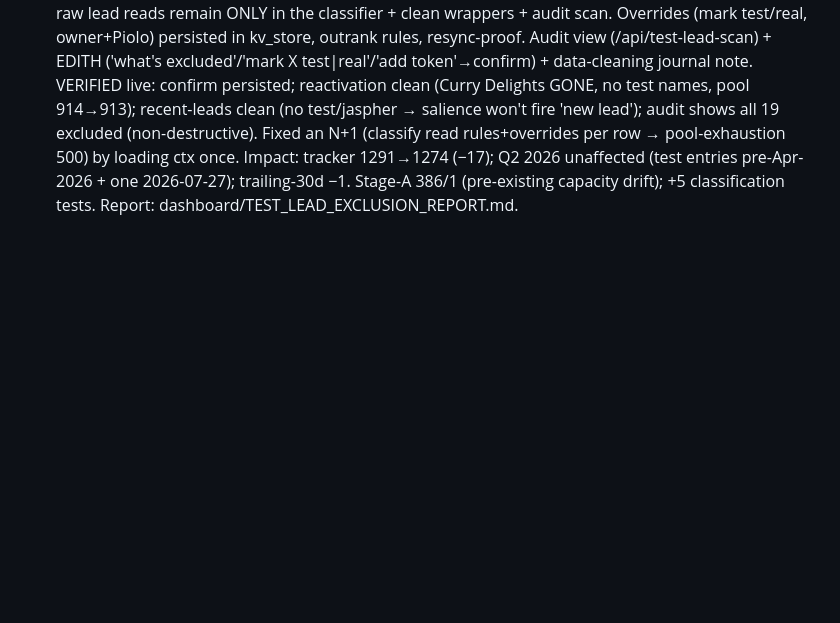
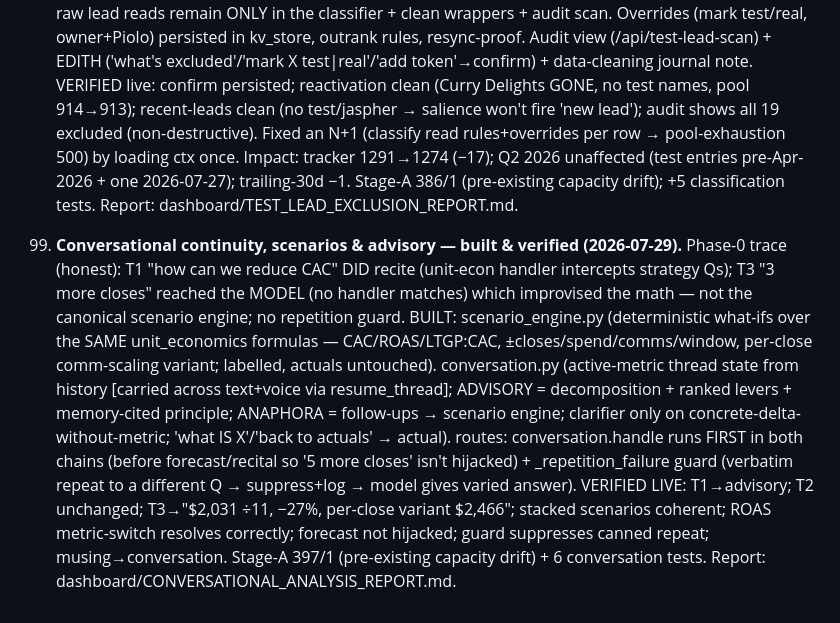
Before and after one commit to rydel-beep/servedcfoagent, a Markdown page: DECISIONS.md, the part around the change. Rendered like a GitHub page; blank space fills up the shorter version.

Commit message:
Conversational continuity: report + DECISIONS 99 + session notes
Co-Authored-By: Claude Opus 4.8 (1M context) <noreply@anthropic.com>

```diff
--- a/DECISIONS.md
+++ b/DECISIONS.md
@@ -968,3 +968,19 @@
     Impact: tracker 1291→1274 (−17); Q2 2026 unaffected (test entries pre-Apr-2026 + one 2026-07-27);
     trailing-30d −1. Stage-A 386/1 (pre-existing capacity drift); +5 classification tests. Report:
     dashboard/TEST_LEAD_EXCLUSION_REPORT.md.
+
+99. **Conversational continuity, scenarios & advisory — built & verified (2026-07-29).** Phase-0
+    trace (honest): T1 "how can we reduce CAC" DID recite (unit-econ handler intercepts strategy Qs);
+    T3 "3 more closes" reached the MODEL (no handler matches) which improvised the math — not the
+    canonical scenario engine; no repetition guard. BUILT: scenario_engine.py (deterministic what-ifs
+    over the SAME unit_economics formulas — CAC/ROAS/LTGP:CAC, ±closes/spend/comms/window, per-close
+    comm-scaling variant; labelled, actuals untouched). conversation.py (active-metric thread state
+    from history [carried across text+voice via resume_thread]; ADVISORY = decomposition + ranked
+    levers + memory-cited principle; ANAPHORA = follow-ups → scenario engine; clarifier only on
+    concrete-delta-without-metric; 'what IS X'/'back to actuals' → actual). routes: conversation.handle
+    runs FIRST in both chains (before forecast/recital so '5 more closes' isn't hijacked) +
+    _repetition_failure guard (verbatim repeat to a different Q → suppress+log → model gives varied
+    answer). VERIFIED LIVE: T1→advisory; T2 unchanged; T3→"$2,031 ÷11, −27%, per-close variant $2,466";
+    stacked scenarios coherent; ROAS metric-switch resolves correctly; forecast not hijacked; guard
+    suppresses canned repeat; musing→conversation. Stage-A 397/1 (pre-existing capacity drift) + 6
+    conversation tests. Report: dashboard/CONVERSATIONAL_ANALYSIS_REPORT.md.
```
Also changed, not shown: dashboard/CONVERSATIONAL_ANALYSIS_REPORT.md (added, +74 -0 lines).
